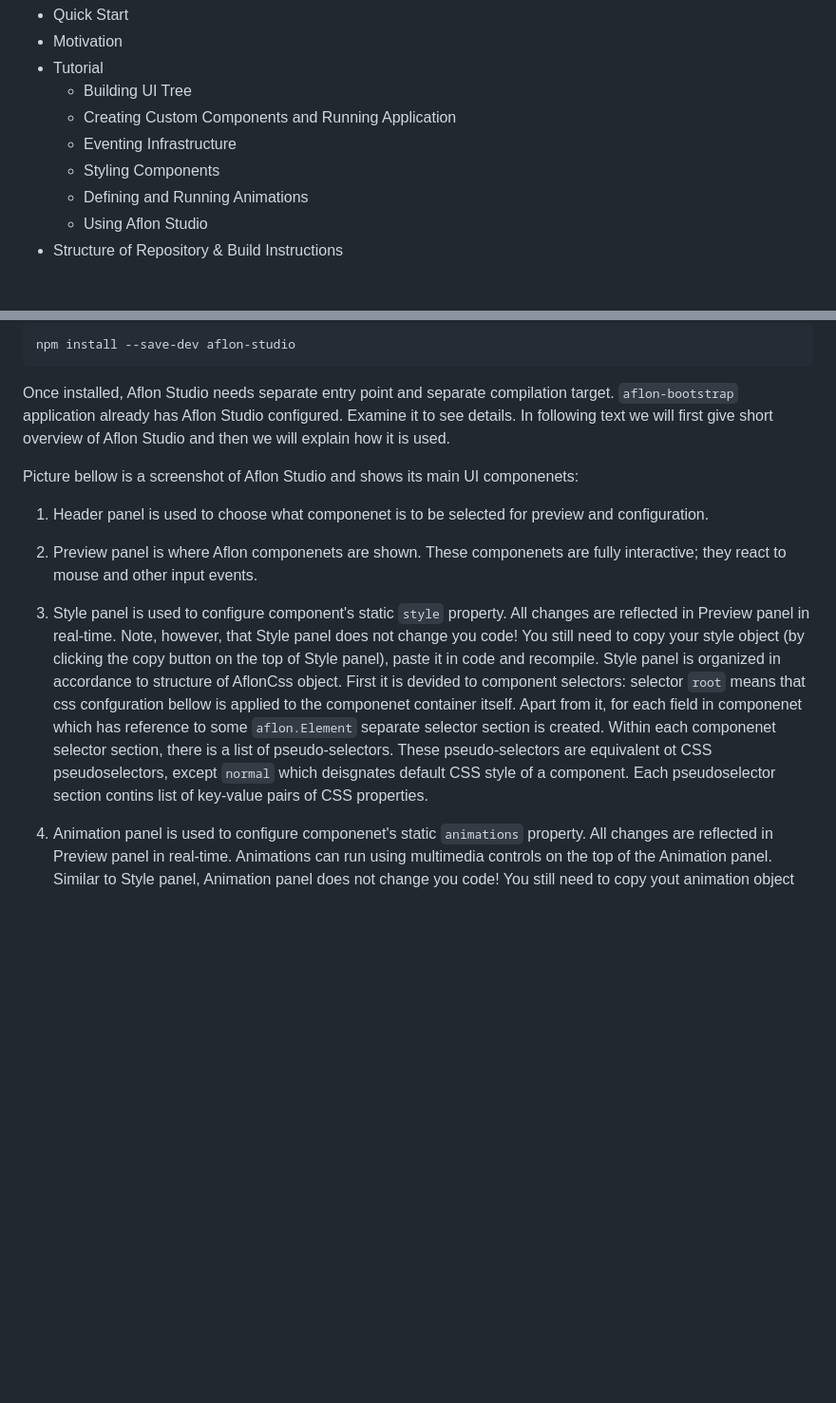
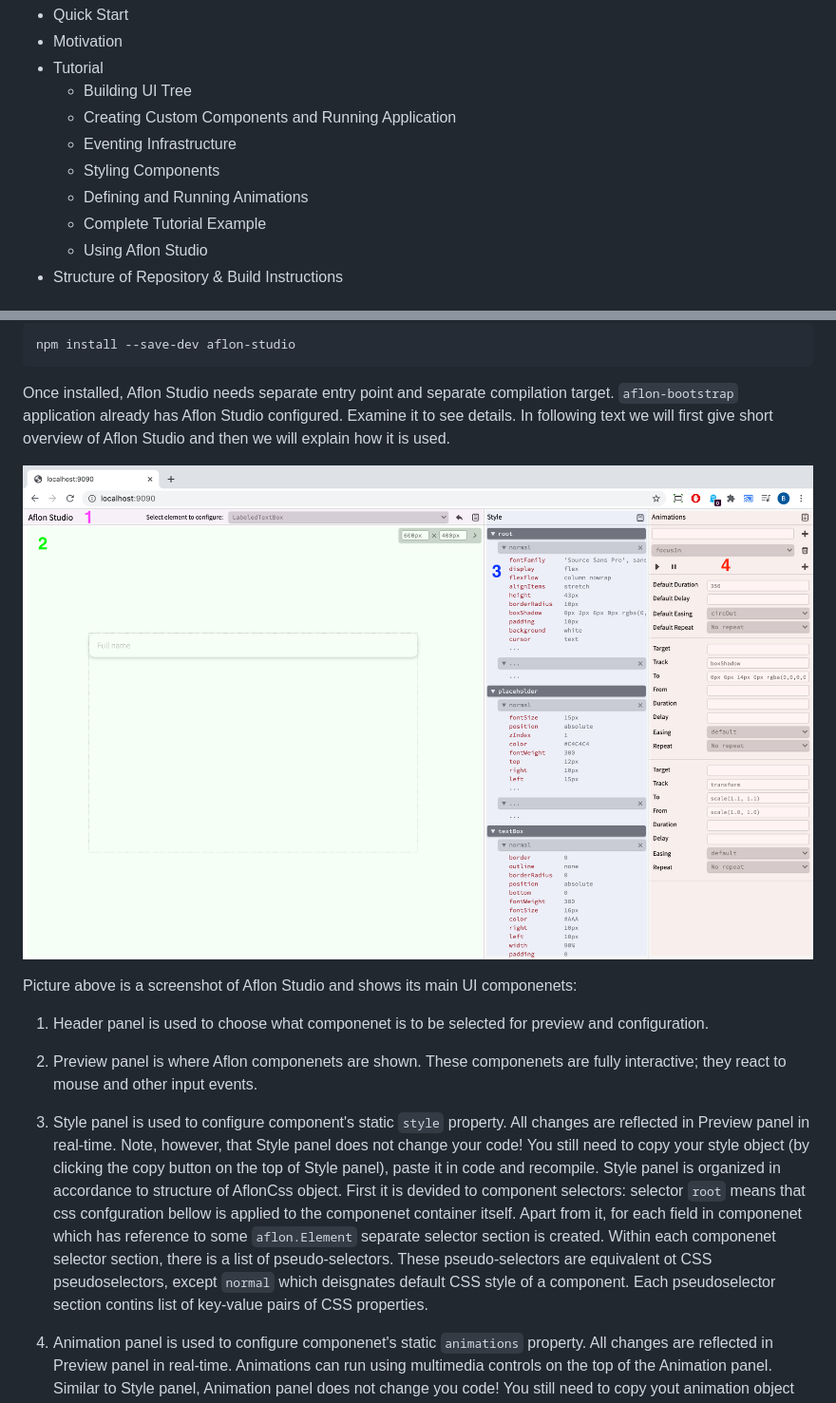
Before and after one commit to bognikol/aflonstack, a Markdown page: README.md, 2 parts joined by grey strips. Shown: that part at 95% size. Drawn GitHub-style; pictures changed too: mics/aflon-studio-screenshot.png (added); blank space fills up the shorter version.

Commit message:
Continuing work

````diff
--- a/README.md
+++ b/README.md
@@ -16,6 +16,7 @@ Aflon ships with built-in support for styling and animation, as well as web appl
     * Eventing Infrastructure
     * Styling Components
     * Defining and Running Animations
+    * Complete Tutorial Example
     * Using Aflon Studio
 * Structure of Repository & Build Instructions
 
@@ -720,13 +721,15 @@ npm install --save-dev aflon-studio
 
 Once installed, Aflon Studio needs separate entry point and separate compilation target. ```aflon-bootstrap``` application already has Aflon Studio configured. Examine it to see details. In following text we will first give short overview of Aflon Studio and then we will explain how it is used.
 
-Picture bellow is a screenshot of Aflon Studio and shows its main UI componenets:
+![Aflon Studio](mics/aflon-studio-screenshot.png)
+
+Picture above is a screenshot of Aflon Studio and shows its main UI componenets:
 
 1. Header panel is used to choose what componenet is to be selected for preview and configuration.
 
 2. Preview panel is where Aflon componenets are shown. These componenets are fully interactive; they react to mouse and other input events.
 
-3. Style panel is used to configure component's static ```style``` property. All changes are reflected in Preview panel in real-time. Note, however, that Style panel does not change you code! You still need to copy your style object (by clicking the copy button on the top of Style panel), paste it in code and recompile. Style panel is organized in accordance to structure of AflonCss object. First it is devided to component selectors: selector ```root``` means that css confguration bellow is applied to the componenet container itself. Apart from it, for each field in componenet which has reference to some ```aflon.Element``` separate selector section is created. Within each componenet selector section, there is a list of pseudo-selectors. These pseudo-selectors are equivalent ot CSS pseudoselectors, except ```normal``` which deisgnates default CSS style of a component. Each pseudoselector section contins list of key-value pairs of CSS properties.
+3. Style panel is used to configure component's static ```style``` property. All changes are reflected in Preview panel in real-time. Note, however, that Style panel does not change your code! You still need to copy your style object (by clicking the copy button on the top of Style panel), paste it in code and recompile. Style panel is organized in accordance to structure of AflonCss object. First it is devided to component selectors: selector ```root``` means that css confguration bellow is applied to the componenet container itself. Apart from it, for each field in componenet which has reference to some ```aflon.Element``` separate selector section is created. Within each componenet selector section, there is a list of pseudo-selectors. These pseudo-selectors are equivalent ot CSS pseudoselectors, except ```normal``` which deisgnates default CSS style of a component. Each pseudoselector section contins list of key-value pairs of CSS properties.
 
 4. Animation panel is used to configure componenet's static ```animations``` property. All changes are reflected in Preview panel in real-time. Animations can run using multimedia controls on the top of the Animation panel. Similar to Style panel, Animation panel does not change you code! You still need to copy yout animation object (by clicking the copy button on the top of Animation panel), paste it in code and recompile.
 
````
Also changed, not shown: 13 other files.
